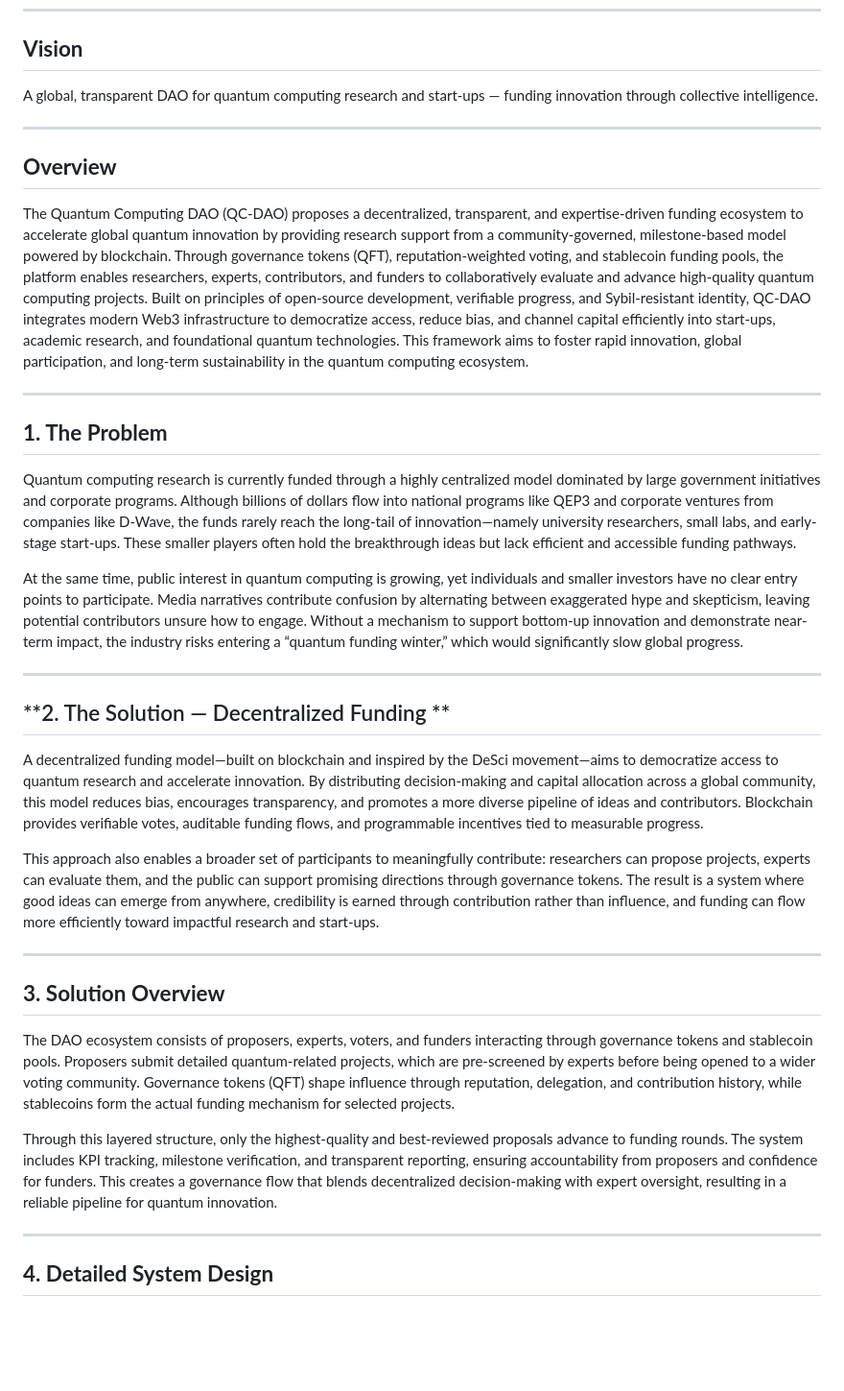
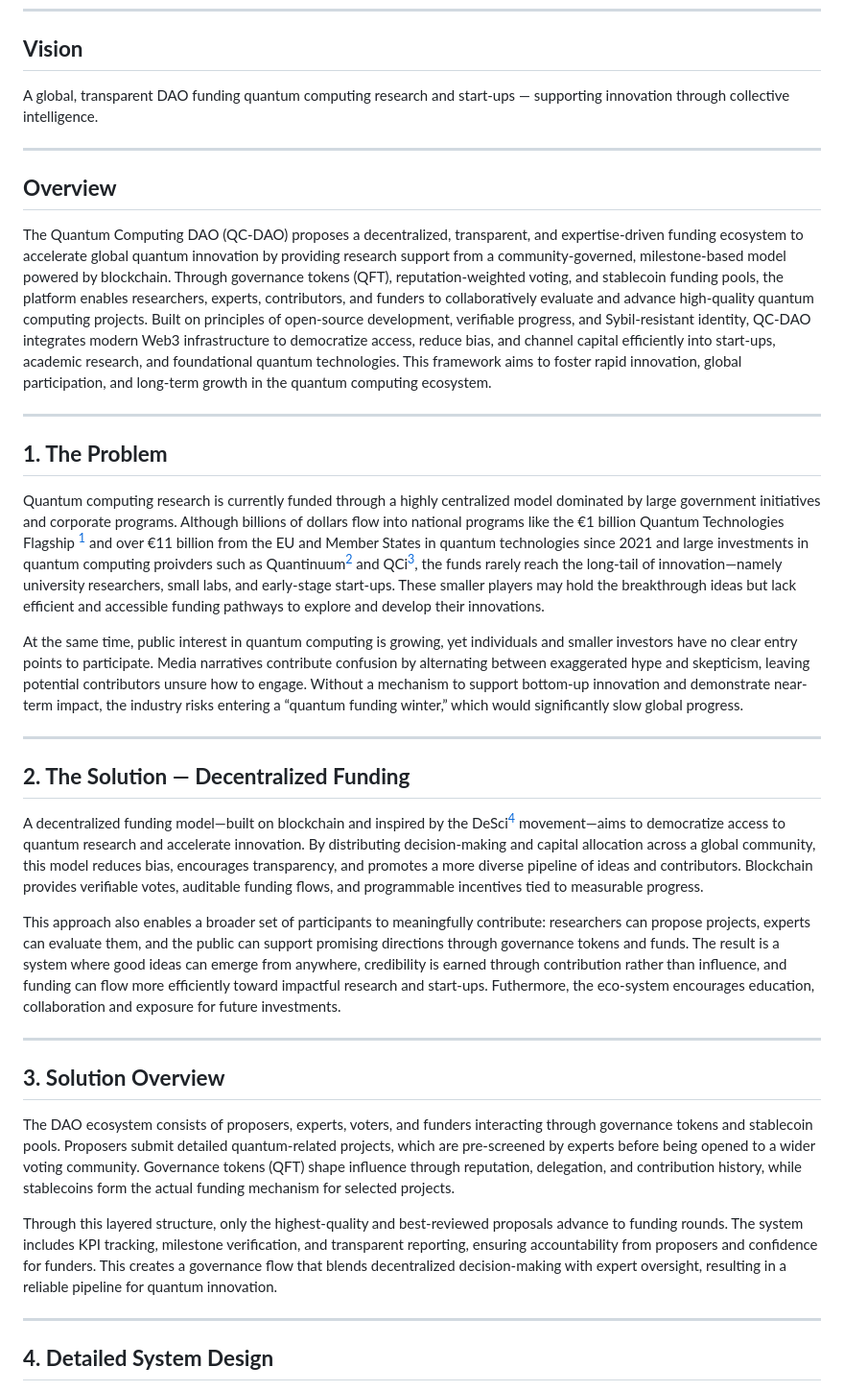
Before and after one commit to QCDAO/qcdao-docs, a Markdown page: overview.md, the part around one of its changes. Shown at 96% size. GitHub-like rendering; blank space fills up the shorter version.

```diff
--- a/overview.md
+++ b/overview.md
@@ -5,30 +5,30 @@
 
 ## **Vision**
 
-A global, transparent DAO for quantum computing research and start-ups — funding innovation through collective intelligence.
+A global, transparent DAO funding quantum computing research and start-ups — supporting innovation through collective intelligence.
 
 ---
 
 ## **Overview**
 
-The Quantum Computing DAO (QC-DAO) proposes a decentralized, transparent, and expertise-driven funding ecosystem to accelerate global quantum innovation by providing research support from a community-governed, milestone-based model powered by blockchain. Through governance tokens (QFT), reputation-weighted voting, and stablecoin funding pools, the platform enables researchers, experts, contributors, and funders to collaboratively evaluate and advance high-quality quantum computing projects. Built on principles of open-source development, verifiable progress, and Sybil-resistant identity, QC-DAO integrates modern Web3 infrastructure to democratize access, reduce bias, and channel capital efficiently into start-ups, academic research, and foundational quantum technologies. This framework aims to foster rapid innovation, global participation, and long-term sustainability in the quantum computing ecosystem.
+The Quantum Computing DAO (QC-DAO) proposes a decentralized, transparent, and expertise-driven funding ecosystem to accelerate global quantum innovation by providing research support from a community-governed, milestone-based model powered by blockchain. Through governance tokens (QFT), reputation-weighted voting, and stablecoin funding pools, the platform enables researchers, experts, contributors, and funders to collaboratively evaluate and advance high-quality quantum computing projects. Built on principles of open-source development, verifiable progress, and Sybil-resistant identity, QC-DAO integrates modern Web3 infrastructure to democratize access, reduce bias, and channel capital efficiently into start-ups, academic research, and foundational quantum technologies. This framework aims to foster rapid innovation, global participation, and long-term growth in the quantum computing ecosystem.
 
 
 ---
 
 ## **1. The Problem**
 
-Quantum computing research is currently funded through a highly centralized model dominated by large government initiatives and corporate programs. Although billions of dollars flow into national programs like QEP3 and corporate ventures from companies like D-Wave, the funds rarely reach the long-tail of innovation—namely university researchers, small labs, and early-stage start-ups. These smaller players often hold the breakthrough ideas but lack efficient and accessible funding pathways.
+Quantum computing research is currently funded through a highly centralized model dominated by large government initiatives and corporate programs. Although billions of dollars flow into national programs like the €1 billion Quantum Technologies Flagship [^1] and over €11 billion from the EU and Member States in quantum technologies since 2021 and large investments in quantum computing proivders such as Quantinuum[^2] and QCi[^3], the funds rarely reach the long-tail of innovation—namely university researchers, small labs, and early-stage start-ups. These smaller players may hold the breakthrough ideas but lack efficient and accessible funding pathways to explore and develop their innovations.
 
 At the same time, public interest in quantum computing is growing, yet individuals and smaller investors have no clear entry points to participate. Media narratives contribute confusion by alternating between exaggerated hype and skepticism, leaving potential contributors unsure how to engage. Without a mechanism to support bottom-up innovation and demonstrate near-term impact, the industry risks entering a “quantum funding winter,” which would significantly slow global progress.
 
 ---
 
-## **2. The Solution — Decentralized Funding **
+## **2. The Solution — Decentralized Funding**
 
-A decentralized funding model—built on blockchain and inspired by the DeSci movement—aims to democratize access to quantum research and accelerate innovation. By distributing decision-making and capital allocation across a global community, this model reduces bias, encourages transparency, and promotes a more diverse pipeline of ideas and contributors. Blockchain provides verifiable votes, auditable funding flows, and programmable incentives tied to measurable progress.
+A decentralized funding model—built on blockchain and inspired by the DeSci[^4] movement—aims to democratize access to quantum research and accelerate innovation. By distributing decision-making and capital allocation across a global community, this model reduces bias, encourages transparency, and promotes a more diverse pipeline of ideas and contributors. Blockchain provides verifiable votes, auditable funding flows, and programmable incentives tied to measurable progress.
 
-This approach also enables a broader set of participants to meaningfully contribute: researchers can propose projects, experts can evaluate them, and the public can support promising directions through governance tokens. The result is a system where good ideas can emerge from anywhere, credibility is earned through contribution rather than influence, and funding can flow more efficiently toward impactful research and start-ups.
+This approach also enables a broader set of participants to meaningfully contribute: researchers can propose projects, experts can evaluate them, and the public can support promising directions through governance tokens and funds. The result is a system where good ideas can emerge from anywhere, credibility is earned through contribution rather than influence, and funding can flow more efficiently toward impactful research and start-ups. Futhermore, the eco-system encourages education, collaboration and exposure for future investments.
 
 ---
 
@@ -37,6 +37,8 @@ This approach also enables a broader set of participants to meaningfully contrib
 The DAO ecosystem consists of proposers, experts, voters, and funders interacting through governance tokens and stablecoin pools. Proposers submit detailed quantum-related projects, which are pre-screened by experts before being opened to a wider voting community. Governance tokens (QFT) shape influence through reputation, delegation, and contribution history, while stablecoins form the actual funding mechanism for selected projects.
 
 Through this layered structure, only the highest-quality and best-reviewed proposals advance to funding rounds. The system includes KPI tracking, milestone verification, and transparent reporting, ensuring accountability from proposers and confidence for funders. This creates a governance flow that blends decentralized decision-making with expert oversight, resulting in a reliable pipeline for quantum innovation.
+
+
 
 ---
 
```
Also changed, not shown: other parts of overview.md (+7 -0 lines).
